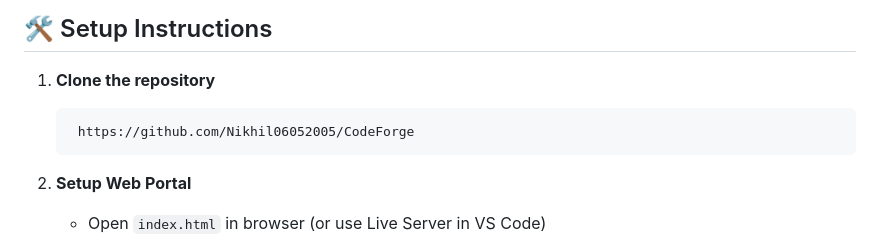
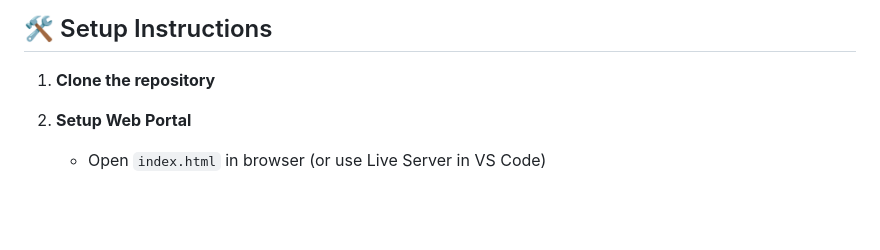
Before and after one commit to Nikhil06052005/RFID-project, a Markdown page: README.md, the part around the change. Rendered like a GitHub page; blank space fills up the shorter version.

````diff
--- a/README.md
+++ b/README.md
@@ -60,9 +60,6 @@ An **AI-powered RFID system** that automates the item recovery process:
 ## 🛠️ Setup Instructions
 
 1. **Clone the repository**
-   ```bash
-    https://github.com/Nikhil06052005/CodeForge
-   ```
 
 2. **Setup Web Portal**
    - Open `index.html` in browser (or use Live Server in VS Code)
````
